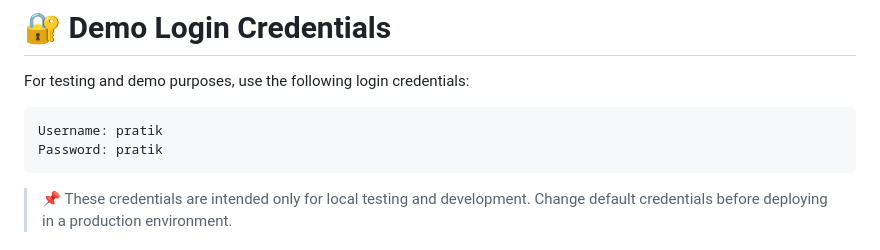
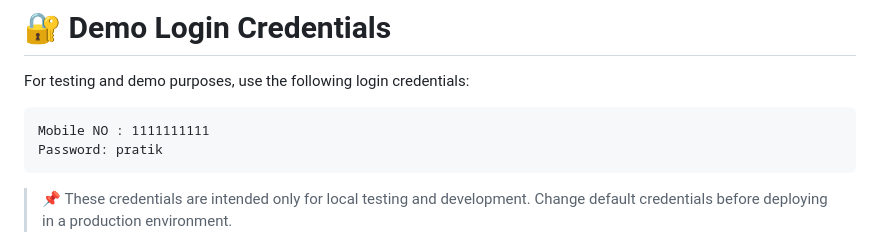
Before and after one commit to Pratik03538/contractors-labour-payment-tracking, a Markdown page: README.md, the part around the change. Rendered like a GitHub page.

````diff
--- a/README.md
+++ b/README.md
@@ -256,7 +256,7 @@ http://localhost/contractors-labour-payment-tracking
 For testing and demo purposes, use the following login credentials:
 
 ```text
-Username: pratik
+Mobile NO : 1111111111
 Password: pratik
 ```
 
````
